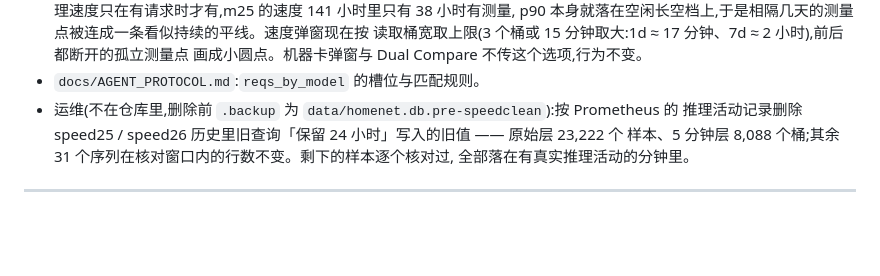
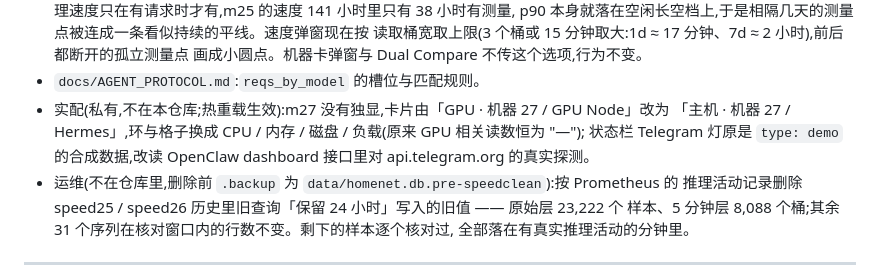
Before and after one commit to bevanho777-max/HomeNet-Hub, a Markdown page: CHANGELOG.md, the part around the change. Rendered like a GitHub page; blank space fills up the shorter version.

Commit message:
docs(CHANGELOG): v2.19.1 补记私有配置改动(m27 主机卡、Telegram 灯接真实探测)
Co-Authored-By: Claude Opus 5.5 <noreply@anthropic.com>

```diff
--- a/CHANGELOG.md
+++ b/CHANGELOG.md
@@ -65,6 +65,10 @@ on screen is the one from `package.json`, and this file is what needs fixing.
   读取桶宽取上限(3 个桶或 15 分钟取大:1d ≈ 17 分钟、7d ≈ 2 小时),前后都断开的孤立测量点
   画成小圆点。机器卡弹窗与 Dual Compare 不传这个选项,行为不变。
 - `docs/AGENT_PROTOCOL.md`:`reqs_by_model` 的槽位与匹配规则。
+- 实配(私有,不在本仓库;热重载生效):m27 没有独显,卡片由「GPU · 机器 27 / GPU Node」改为
+  「主机 · 机器 27 / Hermes」,环与格子换成 CPU / 内存 / 磁盘 / 负载(原来 GPU 相关读数恒为 "—");
+  状态栏 Telegram 灯原是 `type: demo` 的合成数据,改读 OpenClaw dashboard 接口里对
+  api.telegram.org 的真实探测。
 - 运维(不在仓库里,删除前 `.backup` 为 `data/homenet.db.pre-speedclean`):按 Prometheus 的
   推理活动记录删除 speed25 / speed26 历史里旧查询「保留 24 小时」写入的旧值 —— 原始层 23,222 个
   样本、5 分钟层 8,088 个桶;其余 31 个序列在核对窗口内的行数不变。剩下的样本逐个核对过,
```
